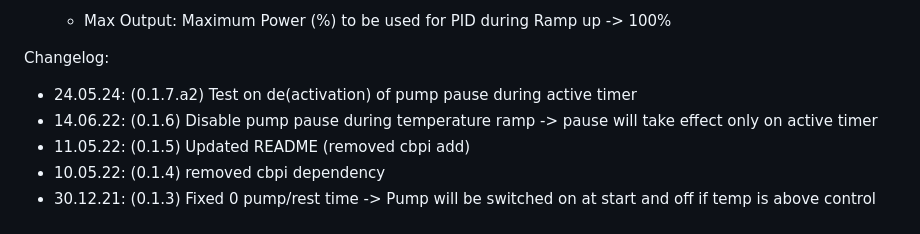
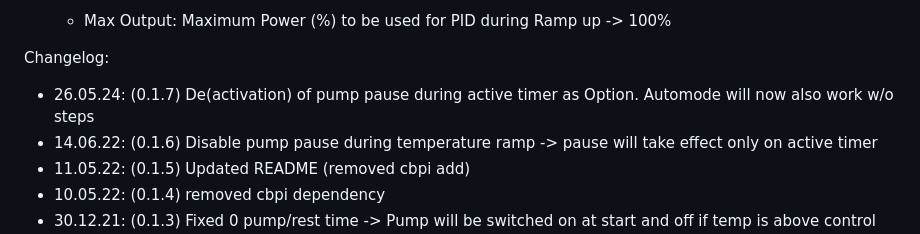
Before and after one commit to PiBrewing/cbpi4-BM_PID_SmartBoilWithPump, a Markdown page: README.md, the part around the change. Drawn GitHub-style.

Commit message:
Change to release

```diff
--- a/README.md
+++ b/README.md
@@ -41,7 +41,7 @@ Alternatively you can install (or clone) it from the GIT Repo. In case of update
 
 Changelog:
 
-- 24.05.24: (0.1.7.a2) Test on de(activation) of pump pause during active timer
+- 26.05.24: (0.1.7) De(activation) of pump pause during active timer as Option. Automode will now also work w/o steps
 - 14.06.22: (0.1.6) Disable pump pause during temperature ramp -> pause will take effect only on active timer
 - 11.05.22: (0.1.5) Updated README (removed cbpi add)
 - 10.05.22: (0.1.4) removed cbpi dependency
```
